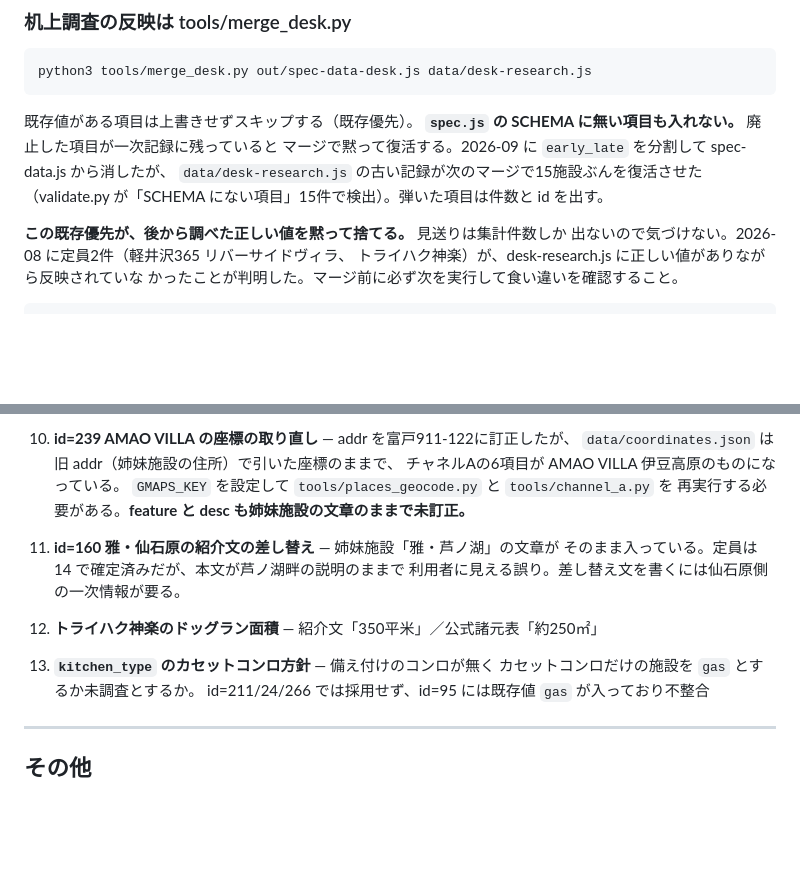
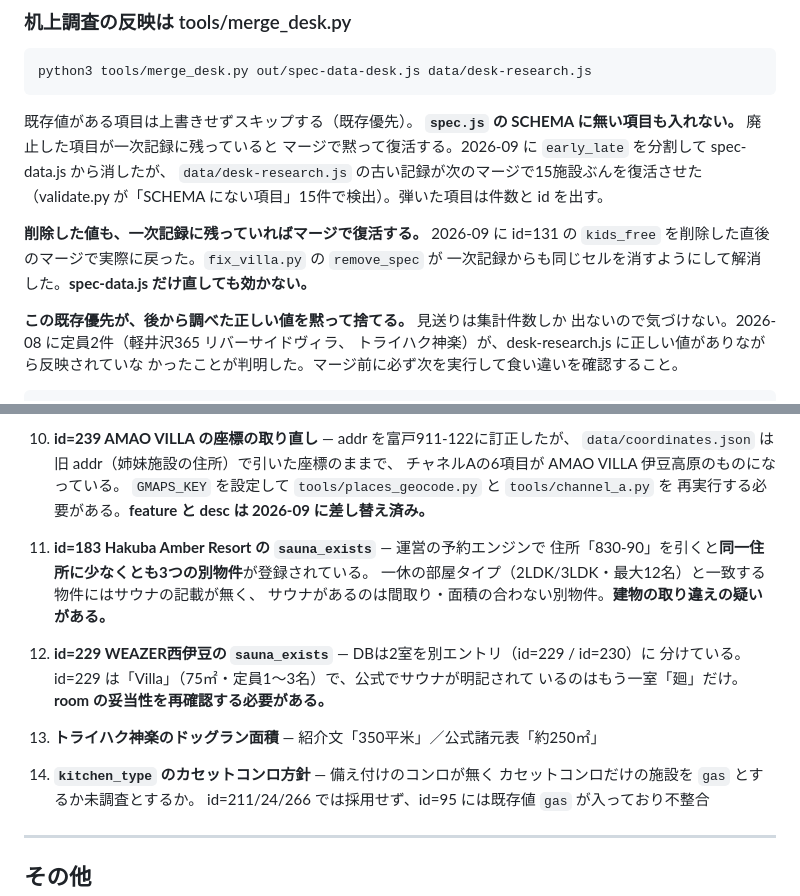
Before and after one commit to alfaras-T/villafaras, a Markdown page: CLAUDE.md, 2 parts joined by grey strips. Drawn GitHub-style; blank space fills up the shorter version.

Commit message:
CLAUDE.mdの次にやることを整理し、削除がマージで復活する注意を追記した
id=160 の紹介文の差し替えが済んだので項目から落とし、id=239 の feature/desc も
差し替え済みに更新した（座標の取り直しは GMAPS_KEY が要るため残す）。

V14-8 で見つかった要確認事項を2件追加した。id=183 は運営の予約エンジンで住所
「830-90」に少なくとも3つの別物件が登録されており、一休の部屋タイプと一致する物件には
サウナの記載が無く、サウナがあるのは間取り・面積の合わない別物件なので、既存の
sauna_exists=yes に建物取り違えの疑いがある。id=229 は DB が2室を別エントリに分けて
おり、id=229 側の「Villa」にはサウナの記載が無い。

merge_desk.py の節に「削除した値も一次記録に残っていればマージで復活する」を追記した。
spec-data.js だけ直しても効かない。

Co-Authored-By: Claude Opus 5 <noreply@anthropic.com>

```diff
--- a/CLAUDE.md
+++ b/CLAUDE.md
@@ -91,6 +91,10 @@ python3 tools/merge_desk.py out/spec-data-desk.js data/desk-research.js
 マージで黙って復活する。2026-09 に `early_late` を分割して spec-data.js から消したが、
 `data/desk-research.js` の古い記録が次のマージで15施設ぶんを復活させた
 （validate.py が「SCHEMA にない項目」15件で検出）。弾いた項目は件数と id を出す。
+
+**削除した値も、一次記録に残っていればマージで復活する。** 2026-09 に id=131 の
+`kids_free` を削除した直後のマージで実際に戻った。`fix_villa.py` の `remove_spec` が
+一次記録からも同じセルを消すようにして解消した。**spec-data.js だけ直しても効かない。**
 
 **この既存優先が、後から調べた正しい値を黙って捨てる。** 見送りは集計件数しか
 出ないので気づけない。2026-08 に定員2件（軽井沢365 リバーサイドヴィラ、
@@ -940,12 +944,16 @@ SANU の MOSS型5拠点は公式マガジンが名指しで対象拠点を列挙
    `data/coordinates.json` は旧 addr（姉妹施設の住所）で引いた座標のままで、
    チャネルAの6項目が AMAO VILLA 伊豆高原のものになっている。
    `GMAPS_KEY` を設定して `tools/places_geocode.py` と `tools/channel_a.py` を
-   再実行する必要がある。**feature と desc も姉妹施設の文章のままで未訂正。**
-10. **id=160 雅・仙石原の紹介文の差し替え** — 姉妹施設「雅・芦ノ湖」の文章が
-   そのまま入っている。定員は 14 で確定済みだが、本文が芦ノ湖畔の説明のままで
-   利用者に見える誤り。差し替え文を書くには仙石原側の一次情報が要る。
-13. **トライハク神楽のドッグラン面積** — 紹介文「350平米」／公式諸元表「約250㎡」
-14. **`kitchen_type` のカセットコンロ方針** — 備え付けのコンロが無く
+   再実行する必要がある。**feature と desc は 2026-09 に差し替え済み。**
+10. **id=183 Hakuba Amber Resort の `sauna_exists`** — 運営の予約エンジンで
+    住所「830-90」を引くと**同一住所に少なくとも3つの別物件**が登録されている。
+    一休の部屋タイプ（2LDK/3LDK・最大12名）と一致する物件にはサウナの記載が無く、
+    サウナがあるのは間取り・面積の合わない別物件。**建物の取り違えの疑いがある。**
+11. **id=229 WEAZER西伊豆の `sauna_exists`** — DBは2室を別エントリ（id=229 / id=230）に
+    分けている。id=229 は「Villa」（75㎡・定員1〜3名）で、公式でサウナが明記されて
+    いるのはもう一室「廻」だけ。**room の妥当性を再確認する必要がある。**
+12. **トライハク神楽のドッグラン面積** — 紹介文「350平米」／公式諸元表「約250㎡」
+13. **`kitchen_type` のカセットコンロ方針** — 備え付けのコンロが無く
     カセットコンロだけの施設を `gas` とするか未調査とするか。
     id=211/24/266 では採用せず、id=95 には既存値 `gas` が入っており不整合
 
```
